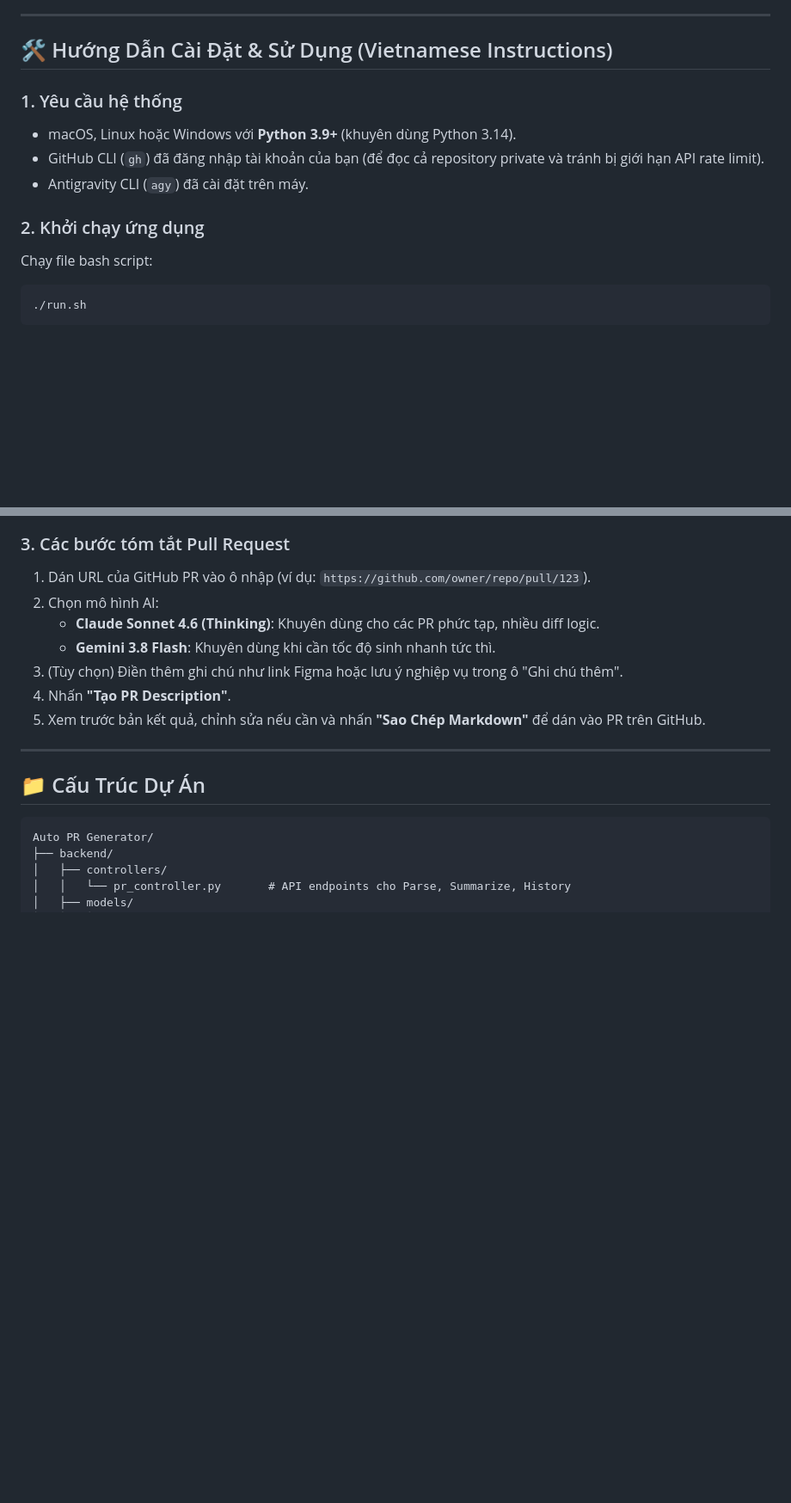
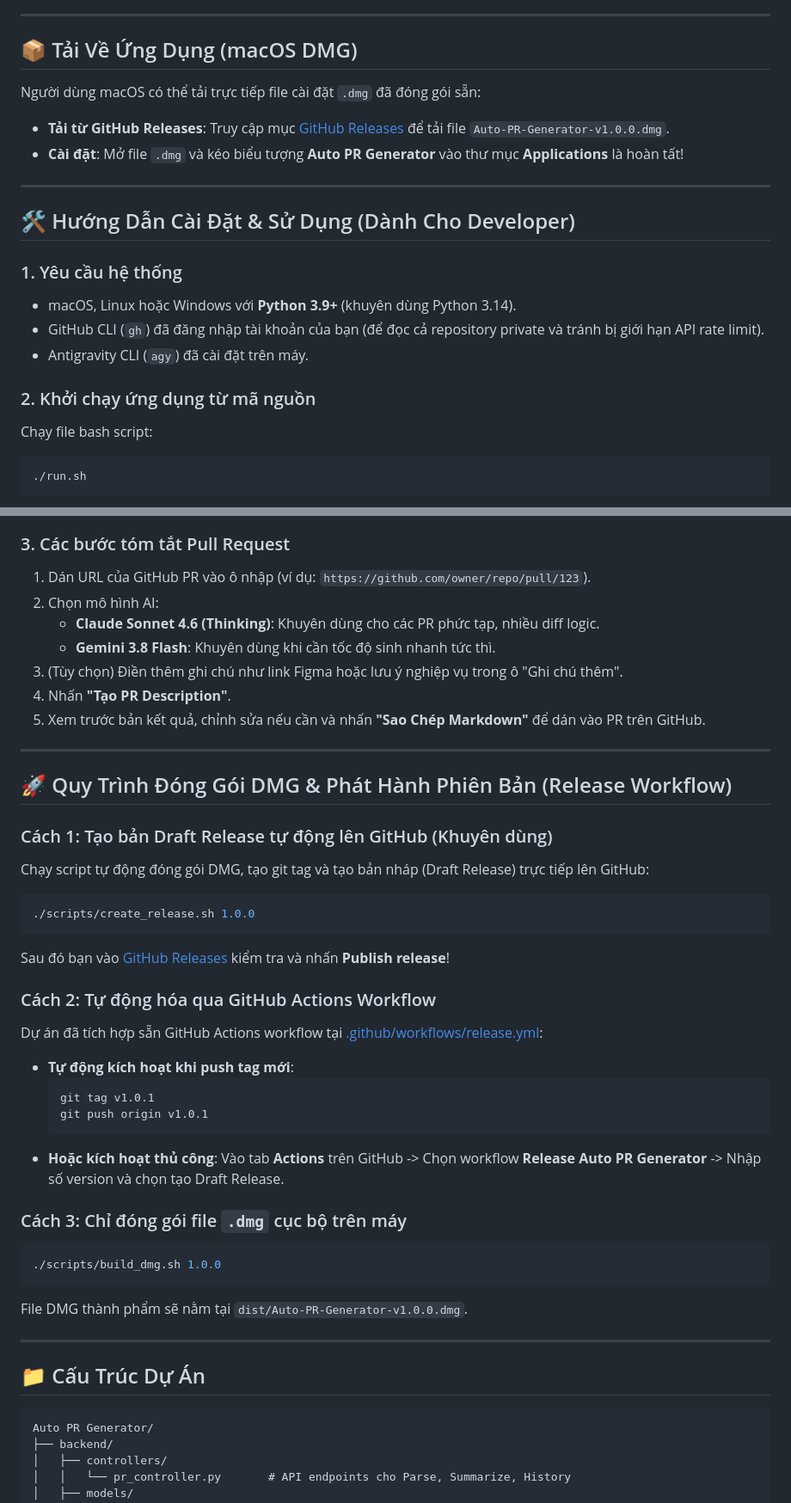
Before and after one commit to NguyenTuan03/Pull-Request-Generator, a Markdown page: README.md, 2 parts joined by grey strips. Shown at 86% size. Drawn GitHub-style; blank space fills up the shorter version.

Commit message:
docs: add DMG download and release workflow guide

````diff
--- a/README.md
+++ b/README.md
@@ -28,14 +28,22 @@
 
 ---
 
-## 🛠 Hướng Dẫn Cài Đặt & Sử Dụng (Vietnamese Instructions)
+## 📦 Tải Về Ứng Dụng (macOS DMG)
+
+Người dùng macOS có thể tải trực tiếp file cài đặt `.dmg` đã đóng gói sẵn:
+- **Tải từ GitHub Releases**: Truy cập mục [GitHub Releases](https://github.com/NguyenTuan03/Pull-Request-Generator/releases) để tải file `Auto-PR-Generator-v1.0.0.dmg`.
+- **Cài đặt**: Mở file `.dmg` và kéo biểu tượng **Auto PR Generator** vào thư mục **Applications** là hoàn tất!
+
+---
+
+## 🛠 Hướng Dẫn Cài Đặt & Sử Dụng (Dành Cho Developer)
 
 ### 1. Yêu cầu hệ thống
 - macOS, Linux hoặc Windows với **Python 3.9+** (khuyên dùng Python 3.14).
 - GitHub CLI (`gh`) đã đăng nhập tài khoản của bạn (để đọc cả repository private và tránh bị giới hạn API rate limit).
 - Antigravity CLI (`agy`) đã cài đặt trên máy.
 
-### 2. Khởi chạy ứng dụng
+### 2. Khởi chạy ứng dụng từ mã nguồn
 
 Chạy file bash script:
 ```bash
@@ -58,6 +66,32 @@ python main.py
 3. (Tùy chọn) Điền thêm ghi chú như link Figma hoặc lưu ý nghiệp vụ trong ô "Ghi chú thêm".
 4. Nhấn **"Tạo PR Description"**.
 5. Xem trước bản kết quả, chỉnh sửa nếu cần và nhấn **"Sao Chép Markdown"** để dán vào PR trên GitHub.
+
+---
+
+## 🚀 Quy Trình Đóng Gói DMG & Phát Hành Phiên Bản (Release Workflow)
+
+### Cách 1: Tạo bản Draft Release tự động lên GitHub (Khuyên dùng)
+Chạy script tự động đóng gói DMG, tạo git tag và tạo bản nháp (Draft Release) trực tiếp lên GitHub:
+```bash
+./scripts/create_release.sh 1.0.0
+```
+Sau đó bạn vào [GitHub Releases](https://github.com/NguyenTuan03/Pull-Request-Generator/releases) kiểm tra và nhấn **Publish release**!
+
+### Cách 2: Tự động hóa qua GitHub Actions Workflow
+Dự án đã tích hợp sẵn GitHub Actions workflow tại [.github/workflows/release.yml](file:///Applications/Tuan/Auto%20PR%20Generator/.github/workflows/release.yml):
+- **Tự động kích hoạt khi push tag mới**:
+  ```bash
+  git tag v1.0.1
+  git push origin v1.0.1
+  ```
+- **Hoặc kích hoạt thủ công**: Vào tab **Actions** trên GitHub -> Chọn workflow **Release Auto PR Generator** -> Nhập số version và chọn tạo Draft Release.
+
+### Cách 3: Chỉ đóng gói file `.dmg` cục bộ trên máy
+```bash
+./scripts/build_dmg.sh 1.0.0
+```
+File DMG thành phẩm sẽ nằm tại `dist/Auto-PR-Generator-v1.0.0.dmg`.
 
 ---
 
````
